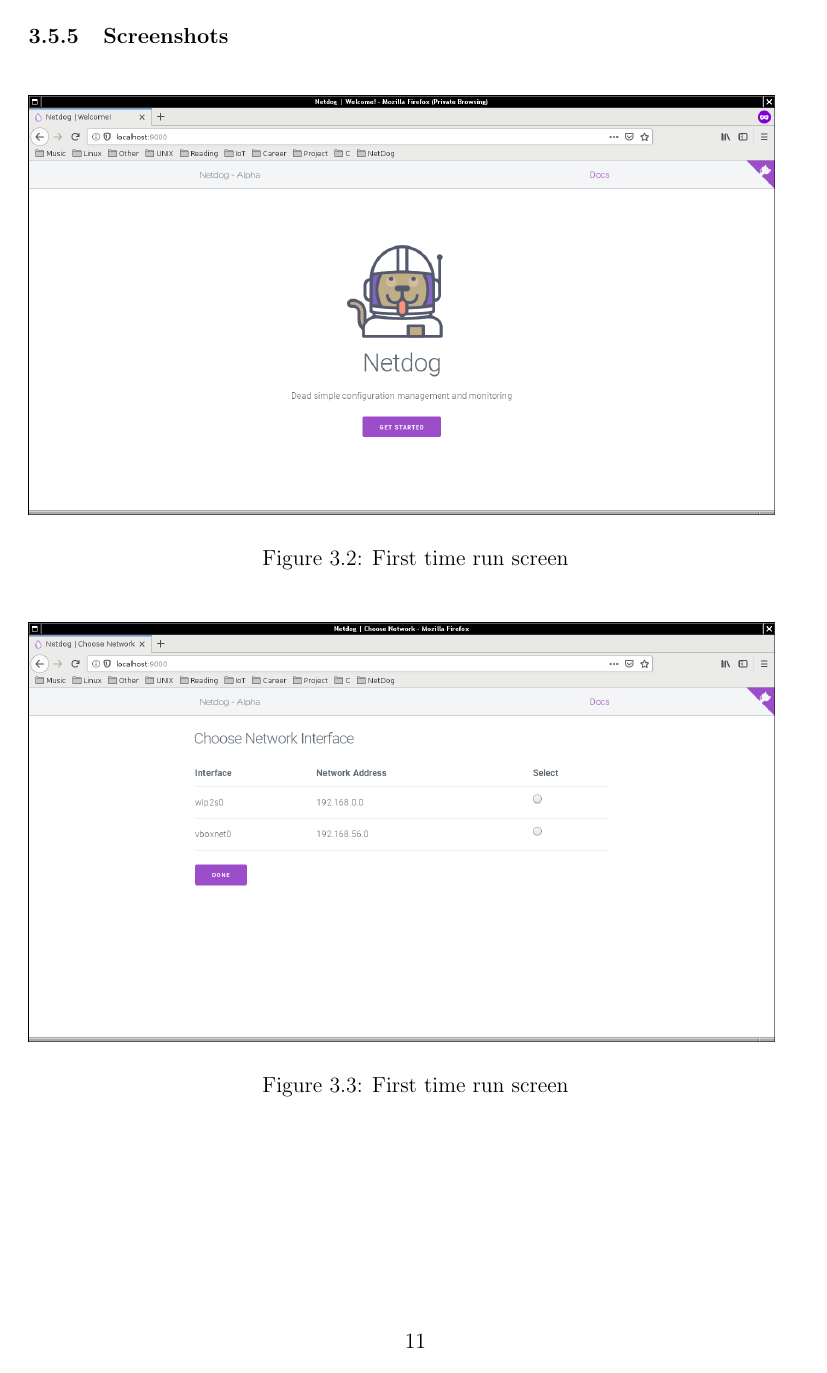
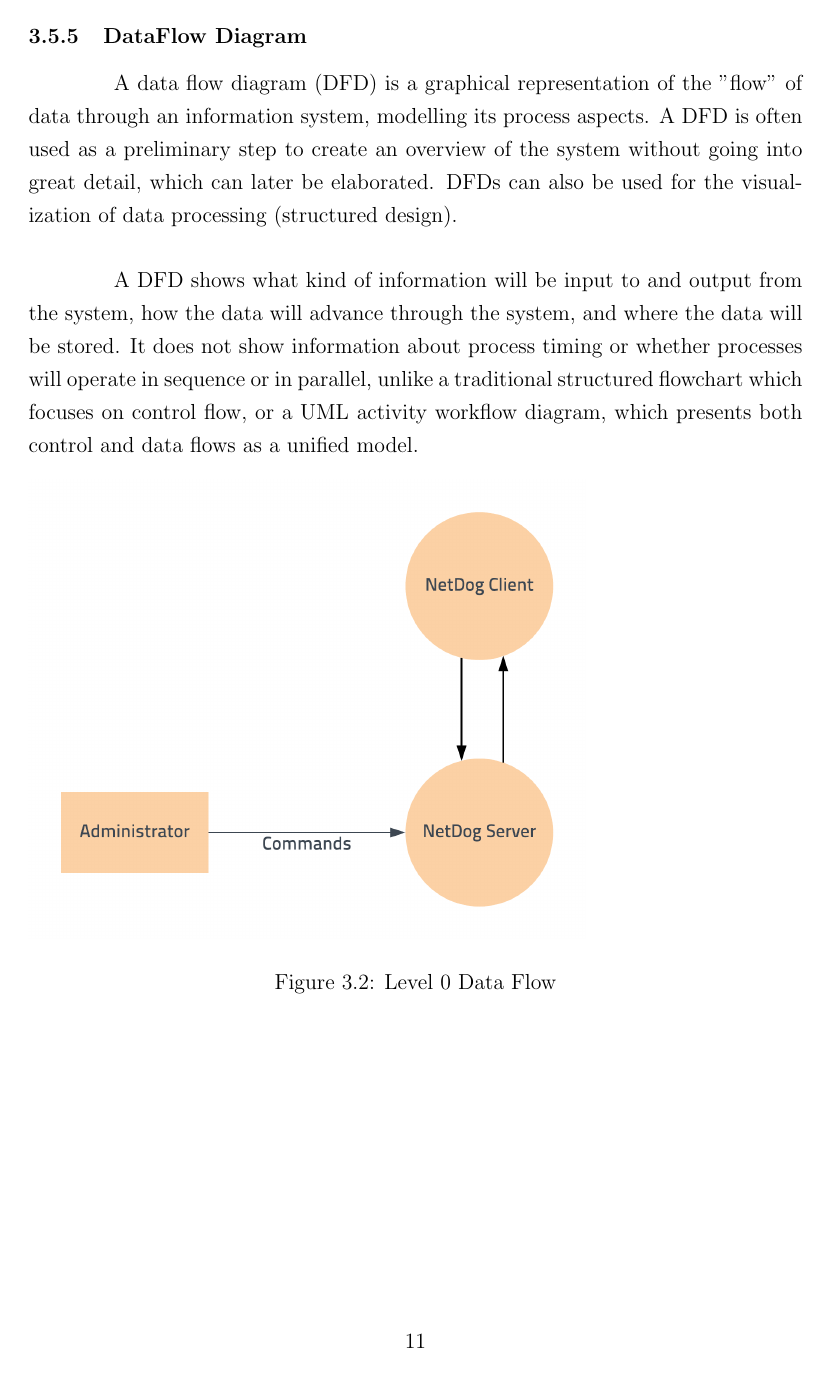
Before and after one commit to karuvally/mca_project_report, a LaTeX thesis (report/master.tex, which reads report/design.tex): page 20 of 29 before the commit and page 20 of 30 after it. Compiled offline with pdfLaTeX.

Commit message:
added DFD

```diff
--- a/report/design.tex
+++ b/report/design.tex
@@ -104,3 +104,20 @@
 \caption{NetDog protocol message structure}
 \end{figure}
 
+\subsection{DataFlow Diagram}
+A data flow diagram (DFD) is a graphical representation of the "flow" of data
+through an information system, modelling its process aspects. A DFD is often
+used as a preliminary step to create an overview of the system without going
+into great detail, which can later be elaborated. DFDs can also be used for the
+visualization of data processing (structured design).\\
+
+A DFD shows what kind of information will be input to and output from the
+system, how the data will advance through the system, and where the data will
+be stored. It does not show information about process timing or whether
+processes will operate in sequence or in parallel, unlike a traditional
+structured flowchart which focuses on control flow, or a UML activity workflow
+diagram, which presents both control and data flows as a unified model.
+
+\begin{figure}[H]
+\includegraphics{dfd_level_0}
+\caption{Level 0 Data Flow}
@@ -107,3 +129,5 @@
+\end{figure}
+
 \subsection{Screenshots}
 
 \begin{figure}[H]
```
Also changed, not shown: report/master.pdf, report/design.tex (5 more changed lines).
